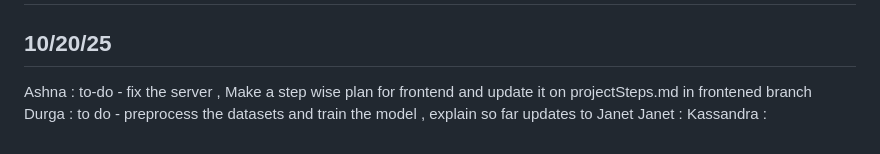
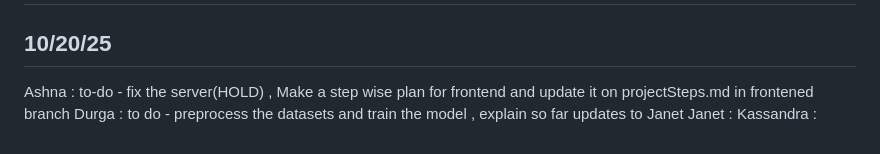
Before and after one commit to durga-jhansi-y/durga-jhansi-y.github.io, a Markdown page: README.md, the part around the change. GitHub-like rendering.

Commit message:
Update to-do item for Ashna in README

```diff
--- a/README.md
+++ b/README.md
@@ -59,7 +59,7 @@ frontend/ </br>
 
 # Day wise check
 ## 10/20/25
-Ashna : to-do - fix the server , Make a step wise plan for frontend and update it on projectSteps.md in frontened branch </br>
+Ashna : to-do - fix the server(HOLD) , Make a step wise plan for frontend and update it on projectSteps.md in frontened branch </br>
 Durga : to do - preprocess the datasets and train the model , explain so far updates to Janet </br>
 Janet : </br>
 Kassandra : </br>
```
